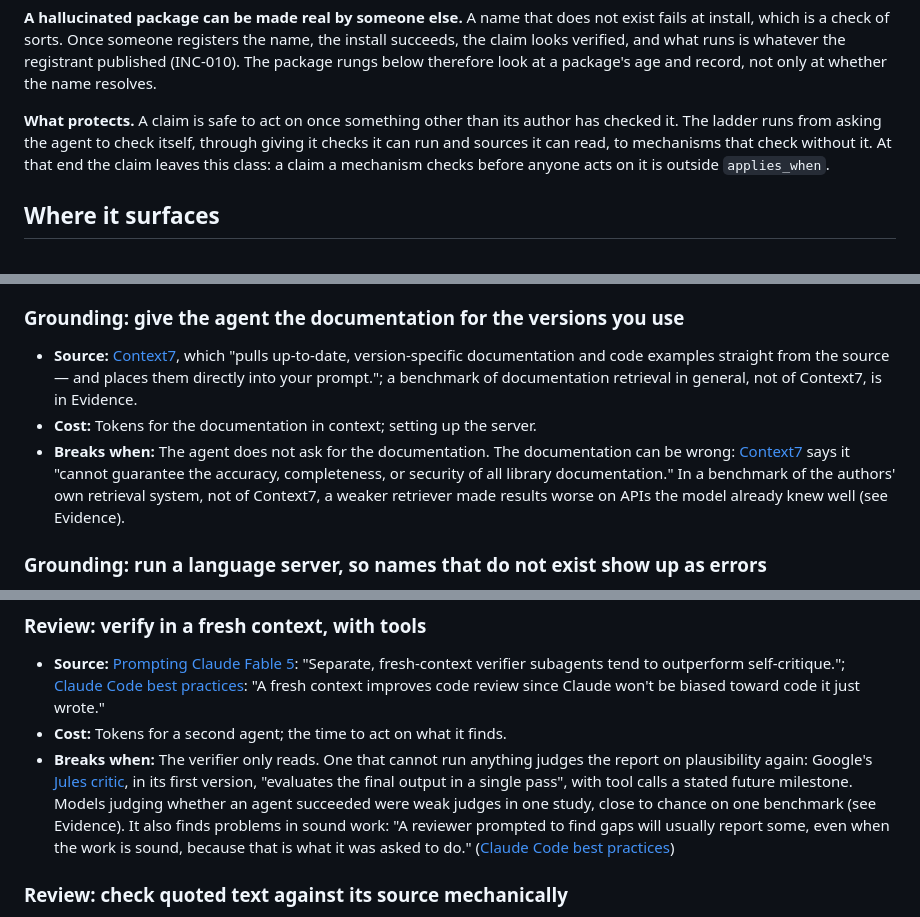
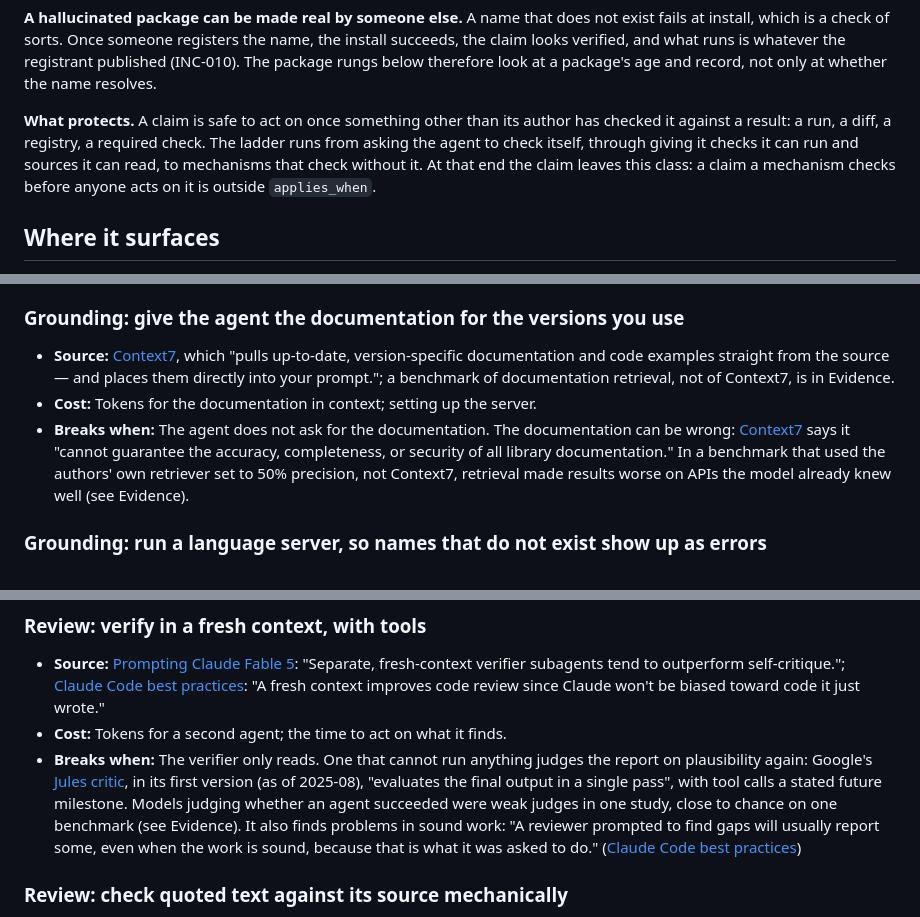
Before and after one commit to Osasuwu/jarvis-oss, a Markdown page: docs/classes/claims-from-plausibility.md, 3 parts joined by grey strips. Drawn GitHub-style.

Commit message:
docs: claims-from-plausibility review round 3 fixes (#248)
The CloudAPIBench retriever is named as what it was (the authors' own,
set to 50% precision). "What protects" says a check counts when it is
against a result, as the doc's own verifier and /goal rungs require. The
Jules critic's "first version" is dated.

Co-Authored-By: Claude Opus 5.5 <noreply@anthropic.com>

```diff
--- a/docs/classes/claims-from-plausibility.md
+++ b/docs/classes/claims-from-plausibility.md
@@ -51,7 +51,7 @@ Each statement was plausible, because it is what is usually true in a project li
 
 **A hallucinated package can be made real by someone else.** A name that does not exist fails at install, which is a check of sorts. Once someone registers the name, the install succeeds, the claim looks verified, and what runs is whatever the registrant published (INC-010). The package rungs below therefore look at a package's age and record, not only at whether the name resolves.
 
-**What protects.** A claim is safe to act on once something other than its author has checked it. The ladder runs from asking the agent to check itself, through giving it checks it can run and sources it can read, to mechanisms that check without it. At that end the claim leaves this class: a claim a mechanism checks before anyone acts on it is outside `applies_when`.
+**What protects.** A claim is safe to act on once something other than its author has checked it against a result: a run, a diff, a registry, a required check. The ladder runs from asking the agent to check itself, through giving it checks it can run and sources it can read, to mechanisms that check without it. At that end the claim leaves this class: a claim a mechanism checks before anyone acts on it is outside `applies_when`.
 
 ## Where it surfaces
 
@@ -81,9 +81,9 @@ Cheapest first. The first rungs ask the agent to check; the middle ones give it
 
 ### Grounding: give the agent the documentation for the versions you use
 
-- **Source:** [Context7](https://github.com/upstash/context7), which "pulls up-to-date, version-specific documentation and code examples straight from the source — and places them directly into your prompt."; a benchmark of documentation retrieval in general, not of Context7, is in Evidence.
+- **Source:** [Context7](https://github.com/upstash/context7), which "pulls up-to-date, version-specific documentation and code examples straight from the source — and places them directly into your prompt."; a benchmark of documentation retrieval, not of Context7, is in Evidence.
 - **Cost:** Tokens for the documentation in context; setting up the server.
-- **Breaks when:** The agent does not ask for the documentation. The documentation can be wrong: [Context7](https://github.com/upstash/context7) says it "cannot guarantee the accuracy, completeness, or security of all library documentation." In a benchmark of the authors' own retrieval system, not of Context7, a weaker retriever made results worse on APIs the model already knew well (see Evidence).
+- **Breaks when:** The agent does not ask for the documentation. The documentation can be wrong: [Context7](https://github.com/upstash/context7) says it "cannot guarantee the accuracy, completeness, or security of all library documentation." In a benchmark that used the authors' own retriever set to 50% precision, not Context7, retrieval made results worse on APIs the model already knew well (see Evidence).
 
 ### Grounding: run a language server, so names that do not exist show up as errors
 
@@ -131,7 +131,7 @@ Cheapest first. The first rungs ask the agent to check; the middle ones give it
 
 - **Source:** [Prompting Claude Fable 5](https://platform.claude.com/docs/en/build-with-claude/prompt-engineering/prompting-claude-fable-5): "Separate, fresh-context verifier subagents tend to outperform self-critique."; [Claude Code best practices](https://code.claude.com/docs/en/best-practices): "A fresh context improves code review since Claude won't be biased toward code it just wrote."
 - **Cost:** Tokens for a second agent; the time to act on what it finds.
-- **Breaks when:** The verifier only reads. One that cannot run anything judges the report on plausibility again: Google's [Jules critic](https://developers.googleblog.com/meet-jules-sharpest-critic-and-most-valuable-ally/), in its first version, "evaluates the final output in a single pass", with tool calls a stated future milestone. Models judging whether an agent succeeded were weak judges in one study, close to chance on one benchmark (see Evidence). It also finds problems in sound work: "A reviewer prompted to find gaps will usually report some, even when the work is sound, because that is what it was asked to do." ([Claude Code best practices](https://code.claude.com/docs/en/best-practices))
+- **Breaks when:** The verifier only reads. One that cannot run anything judges the report on plausibility again: Google's [Jules critic](https://developers.googleblog.com/meet-jules-sharpest-critic-and-most-valuable-ally/), in its first version (as of 2025-08), "evaluates the final output in a single pass", with tool calls a stated future milestone. Models judging whether an agent succeeded were weak judges in one study, close to chance on one benchmark (see Evidence). It also finds problems in sound work: "A reviewer prompted to find gaps will usually report some, even when the work is sound, because that is what it was asked to do." ([Claude Code best practices](https://code.claude.com/docs/en/best-practices))
 
 ### Review: check quoted text against its source mechanically
 
```
